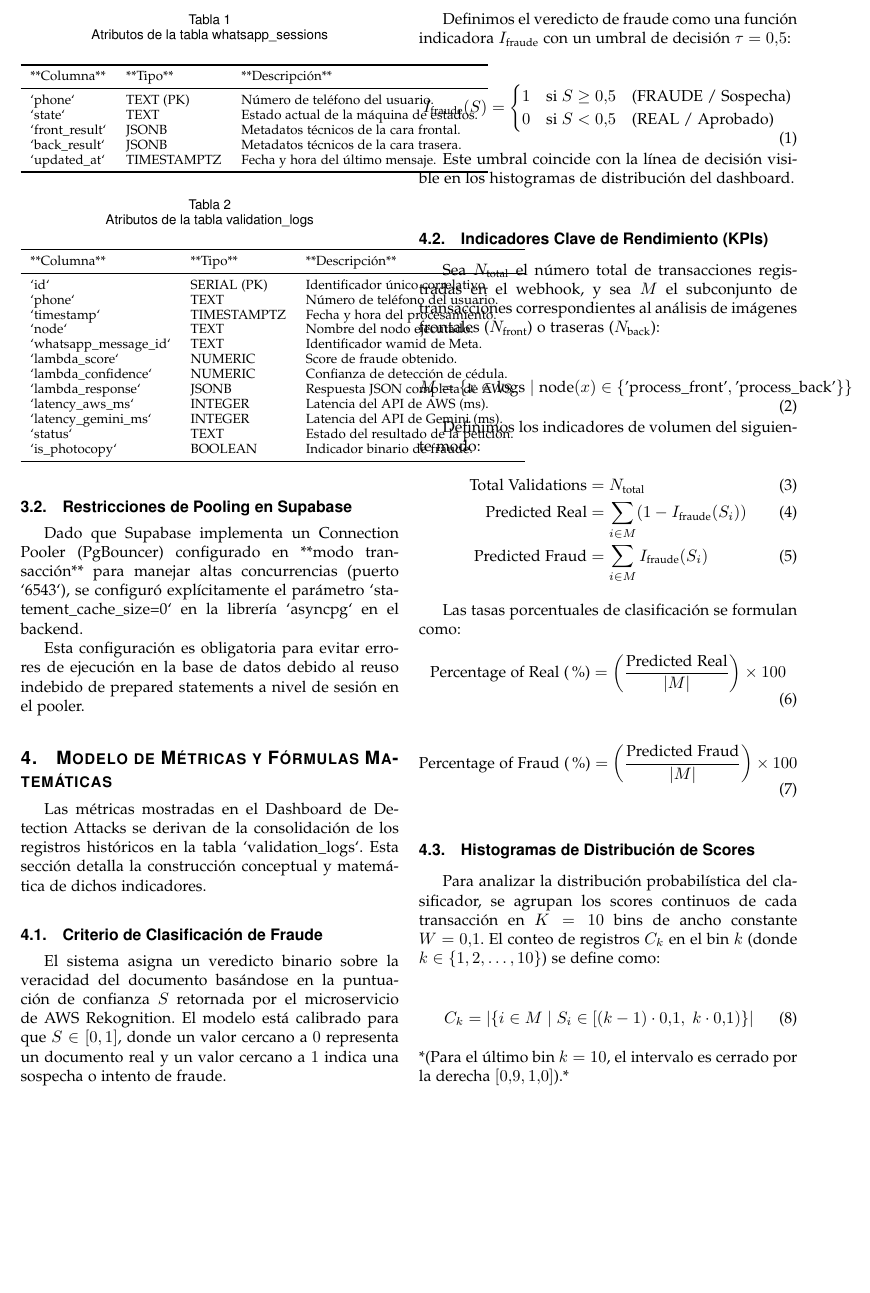
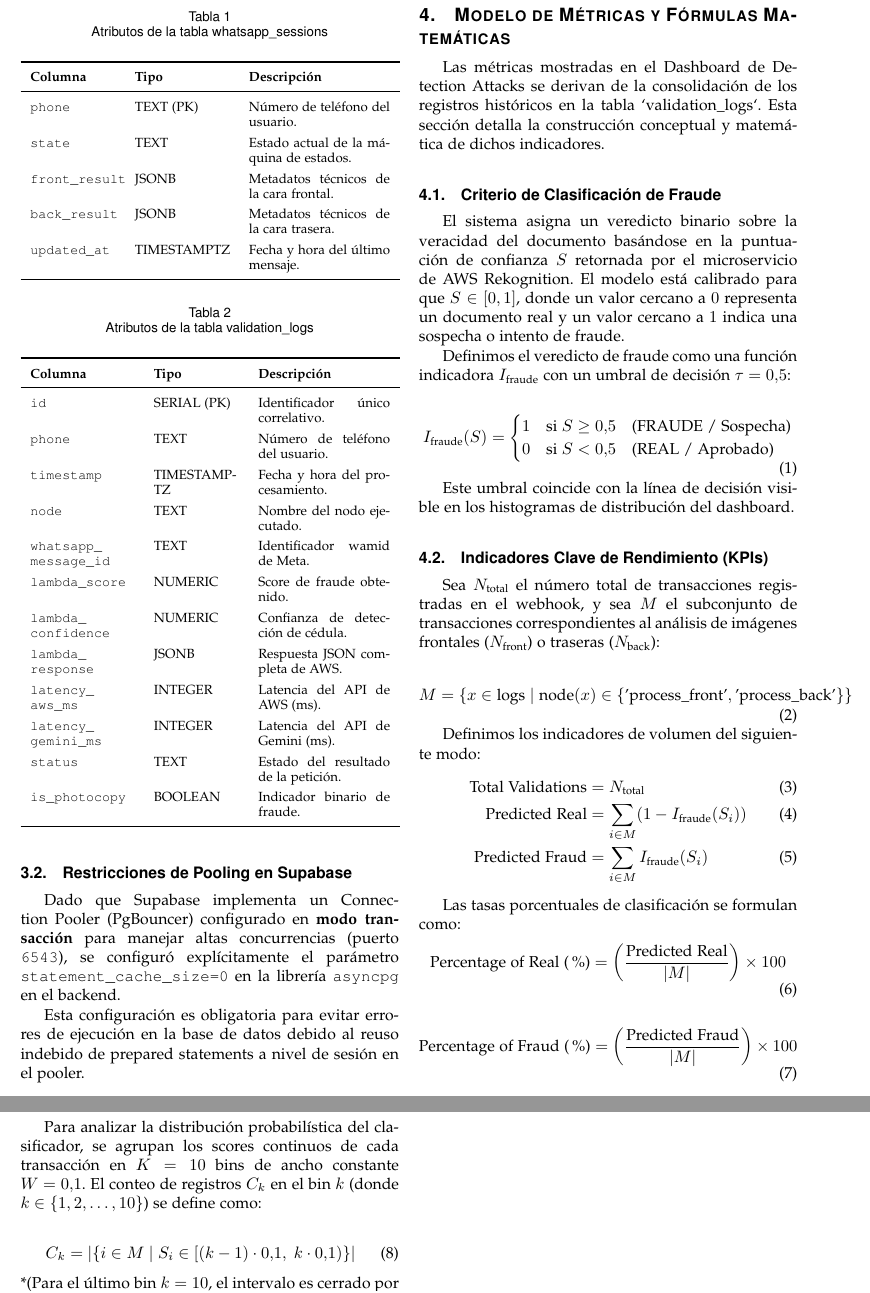
Before and after one commit to JuanGonzalezx/detection_attacks_backend, a LaTeX paper (docs/manuals/technical_manual/manual_tecnico.tex, which reads docs/manuals/technical_manual/sections/03_database.tex): part of page 3 of 4 before the commit and two parts of pages 3 and 4 of 4 after it, the two joined at a grey line, cut so that both start at the same text, the shorter picture padded with empty space. Compiled offline with pdfLaTeX.

Commit message:
fix technical manual

```diff
--- a/docs/manuals/technical_manual/sections/03_database.tex
+++ b/docs/manuals/technical_manual/sections/03_database.tex
@@ -9,18 +9,20 @@ La base de datos consta de dos tablas principales: `whatsapp\_sessions` y `valid
 \subsubsection{Tabla: whatsapp\_sessions}
 Esta tabla almacena el estado actual de la sesión del usuario. Se indexa por el número de teléfono del cliente para garantizar transiciones de estado rápidas.
 
-\begin{table}[h]
+\begin{table}[ht]
 \centering
 \caption{Atributos de la tabla whatsapp\_sessions}
-\begin{tabular}{lll}
+\footnotesize
+\renewcommand{\arraystretch}{1.4}
+\begin{tabular}{p{1.8cm} p{2cm} p{3cm}}
 \toprule
-**Columna** & **Tipo** & **Descripción** \\
+\textbf{Columna} & \textbf{Tipo} & \textbf{Descripción} \\
 \midrule
-`phone` & TEXT (PK) & Número de teléfono del usuario. \\
-`state` & TEXT & Estado actual de la máquina de estados. \\
-`front\_result` & JSONB & Metadatos técnicos de la cara frontal. \\
-`back\_result` & JSONB & Metadatos técnicos de la cara trasera. \\
-`updated\_at` & TIMESTAMPTZ & Fecha y hora del último mensaje. \\
+\texttt{phone} & TEXT (PK) & Número de teléfono del usuario. \\
+\texttt{state} & TEXT & Estado actual de la máquina de estados. \\
+\texttt{front\_result} & JSONB & Metadatos técnicos de la cara frontal. \\
+\texttt{back\_result} & JSONB & Metadatos técnicos de la cara trasera. \\
+\texttt{updated\_at} & TIMESTAMPTZ & Fecha y hora del último mensaje. \\
 \bottomrule
 \end{tabular}
 \end{table}
@@ -28,30 +30,32 @@ Esta tabla almacena el estado actual de la sesión del usuario. Se indexa por el
 \subsubsection{Tabla: validation\_logs}
 Esta tabla registra cada una de las interacciones y transacciones procesadas por el bot. Es la fuente de datos principal para el Dashboard de monitoreo.
 
-\begin{table}[h]
+\begin{table}[ht]
 \centering
 \caption{Atributos de la tabla validation\_logs}
-\begin{tabular}{lll}
+\footnotesize
+\renewcommand{\arraystretch}{1.4}
+\begin{tabular}{p{2.2cm} p{1.8cm} p{2.8cm}}
 \toprule
-**Columna** & **Tipo** & **Descripción** \\
+\textbf{Columna} & \textbf{Tipo} & \textbf{Descripción} \\
 \midrule
-`id` & SERIAL (PK) & Identificador único correlativo. \\
-`phone` & TEXT & Número de teléfono del usuario. \\
-`timestamp` & TIMESTAMPTZ & Fecha y hora del procesamiento. \\
-`node` & TEXT & Nombre del nodo ejecutado. \\
-`whatsapp\_message\_id` & TEXT & Identificador wamid de Meta. \\
-`lambda\_score` & NUMERIC & Score de fraude obtenido. \\
-`lambda\_confidence` & NUMERIC & Confianza de detección de cédula. \\
-`lambda\_response` & JSONB & Respuesta JSON completa de AWS. \\
-`latency\_aws\_ms` & INTEGER & Latencia del API de AWS (ms). \\
-`latency\_gemini\_ms` & INTEGER & Latencia del API de Gemini (ms). \\
-`status` & TEXT & Estado del resultado de la petición. \\
-`is\_photocopy` & BOOLEAN & Indicador binario de fraude. \\
+\texttt{id} & SERIAL (PK) & Identificador único correlativo. \\
+\texttt{phone} & TEXT & Número de teléfono del usuario. \\
+\texttt{timestamp} & TIMESTAMP\-TZ & Fecha y hora del procesamiento. \\
+\texttt{node} & TEXT & Nombre del nodo ejecutado. \\
+\texttt{whatsapp\_\allowbreak message\_id} & TEXT & Identificador wamid de Meta. \\
+\texttt{lambda\_\allowbreak score} & NUMERIC & Score de fraude obtenido. \\
+\texttt{lambda\_\allowbreak confidence} & NUMERIC & Confianza de detección de cédula. \\
+\texttt{lambda\_\allowbreak response} & JSONB & Respuesta JSON completa de AWS. \\
+\texttt{latency\_\allowbreak aws\_ms} & INTEGER & Latencia del API de AWS (ms). \\
+\texttt{latency\_\allowbreak gemini\_ms} & INTEGER & Latencia del API de Gemini (ms). \\
+\texttt{status} & TEXT & Estado del resultado de la petición. \\
+\texttt{is\_photocopy} & BOOLEAN & Indicador binario de fraude. \\
 \bottomrule
 \end{tabular}
 \end{table}
 
 \subsection{Restricciones de Pooling en Supabase}
-Dado que Supabase implementa un Connection Pooler (PgBouncer) configurado en **modo transacción** para manejar altas concurrencias (puerto `6543`), se configuró explícitamente el parámetro `statement\_cache\_size=0` en la librería `asyncpg` en el backend.
+Dado que Supabase implementa un Connection Pooler (PgBouncer) configurado en \textbf{modo transacción} para manejar altas concurrencias (puerto \texttt{6543}), se configuró explícitamente el parámetro \texttt{statement\_cache\_size=0} en la librería \texttt{asyncpg} en el backend.
 
 Esta configuración es obligatoria para evitar errores de ejecución en la base de datos debido al reuso indebido de prepared statements a nivel de sesión en el pooler.
```
Also changed, not shown: docs/manuals/technical_manual/manual_tecnico.pdf, docs/manuals/technical_manual/sections/03_database.tex (4 more changed lines), 1 other file.
